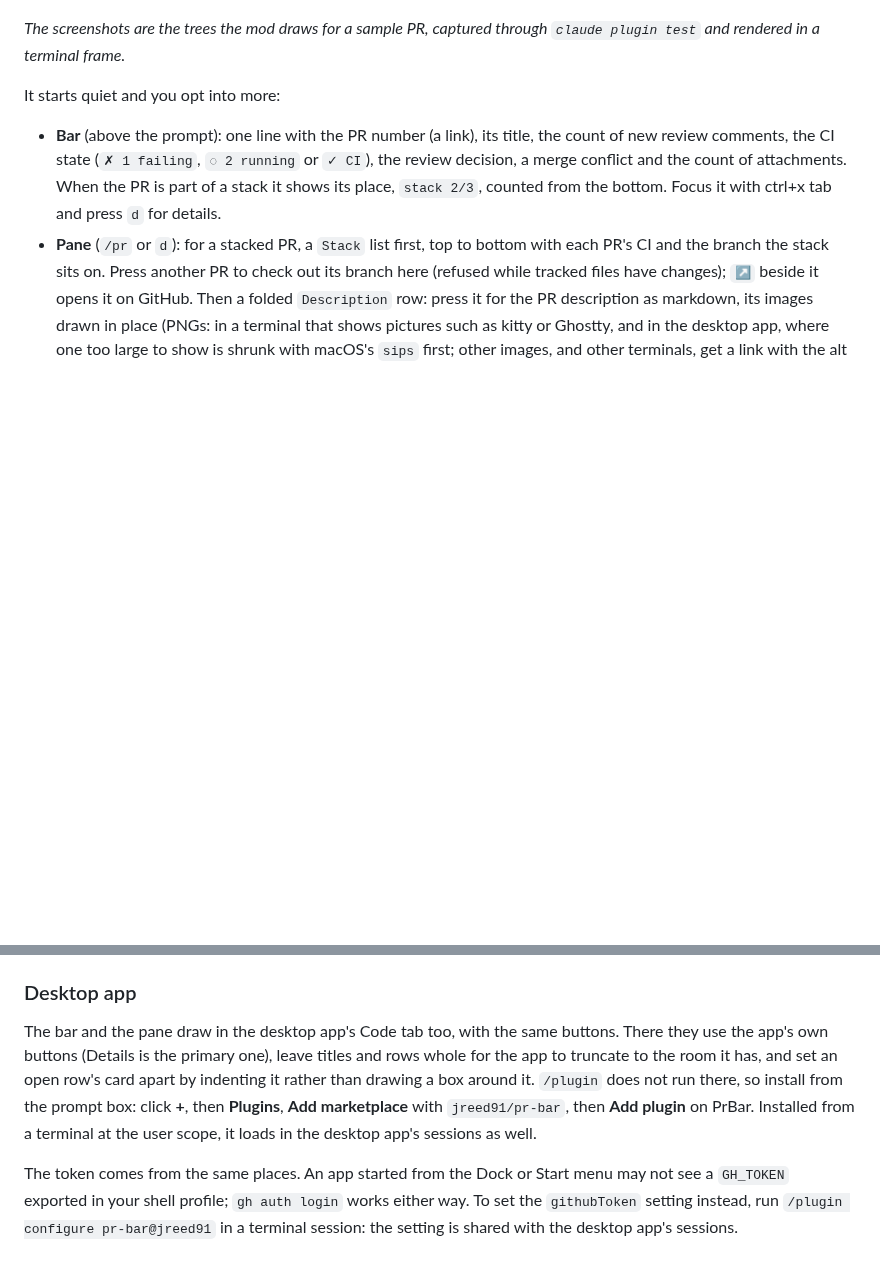
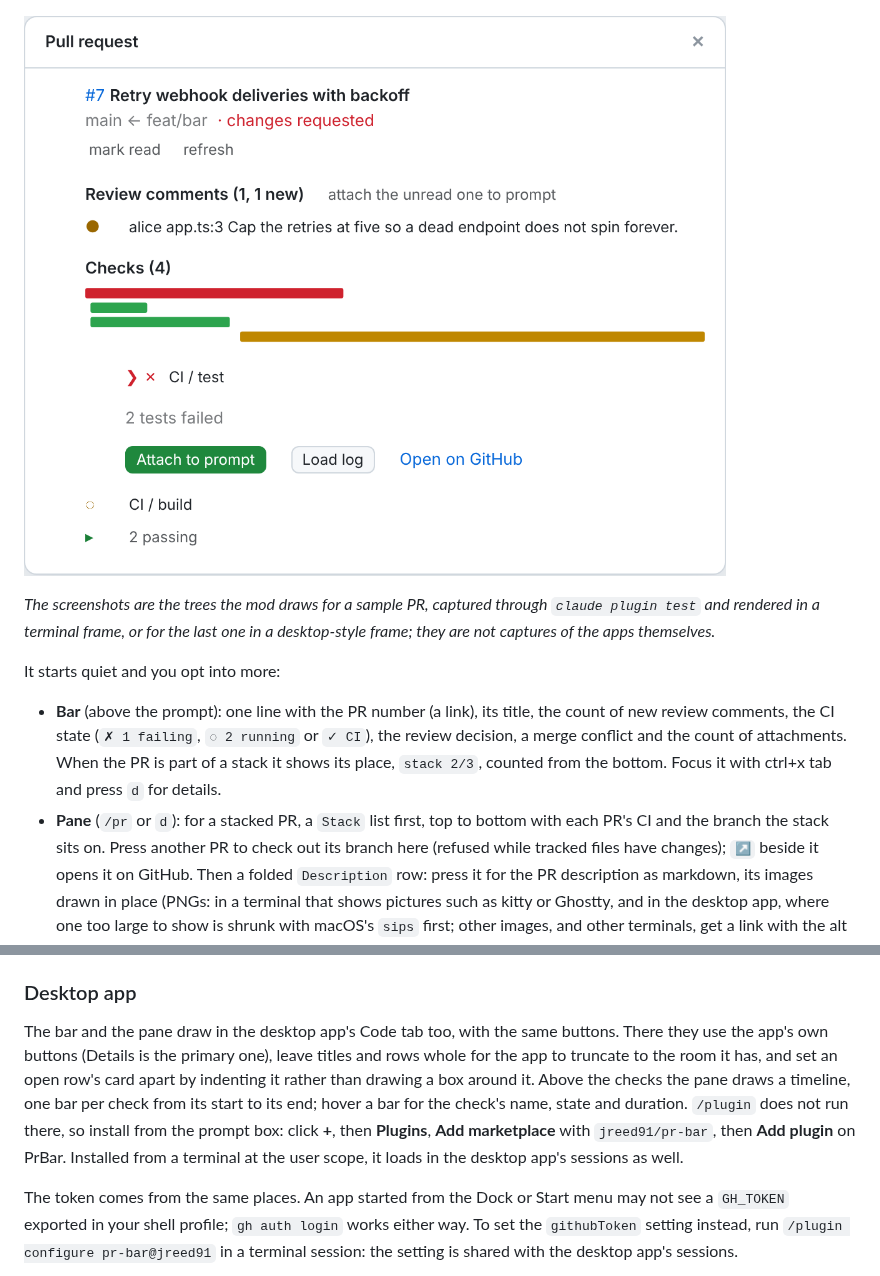
Before and after one commit to jreed91/pr-bar, a Markdown page: README.md, 2 parts joined by grey strips. GitHub-like rendering; pictures changed too: docs/screenshots/pane-desktop.png (added); blank space fills up the shorter version.

Commit message:
Show the desktop pane in the README
Co-Authored-By: Claude Opus 5.5 (1M context) <noreply@anthropic.com>
Claude-Session: https://claude.ai/code/session_012m4hPxXRANpwAo8DHij8zf

```diff
--- a/README.md
+++ b/README.md
@@ -8,7 +8,9 @@ A Claude Code mod that puts the current branch's GitHub PR above the prompt, so
 
 ![The /pr pane with an inline review comment selected: opened in place as a card with its full path, the commented lines, its text, Attach to prompt and Open on GitHub](docs/screenshots/pane-comment.png)
 
-_The screenshots are the trees the mod draws for a sample PR, captured through `claude plugin test` and rendered in a terminal frame._
+![The /pr pane on the desktop: the checks drawn as a timeline above the list, a failing check opened with Attach to prompt as the primary button](docs/screenshots/pane-desktop.png)
+
+_The screenshots are the trees the mod draws for a sample PR, captured through `claude plugin test` and rendered in a terminal frame, or for the last one in a desktop-style frame; they are not captures of the apps themselves._
 
 It starts quiet and you opt into more:
 
@@ -84,7 +86,7 @@ Coming from `pr-band@jreed91`? The plugin is now `pr-bar`, a different plugin id
 
 ### Desktop app
 
-The bar and the pane draw in the desktop app's Code tab too, with the same buttons. There they use the app's own buttons (Details is the primary one), leave titles and rows whole for the app to truncate to the room it has, and set an open row's card apart by indenting it rather than drawing a box around it. `/plugin` does not run there, so install from the prompt box: click **+**, then **Plugins**, **Add marketplace** with `jreed91/pr-bar`, then **Add plugin** on PrBar. Installed from a terminal at the user scope, it loads in the desktop app's sessions as well.
+The bar and the pane draw in the desktop app's Code tab too, with the same buttons. There they use the app's own buttons (Details is the primary one), leave titles and rows whole for the app to truncate to the room it has, and set an open row's card apart by indenting it rather than drawing a box around it. Above the checks the pane draws a timeline, one bar per check from its start to its end; hover a bar for the check's name, state and duration. `/plugin` does not run there, so install from the prompt box: click **+**, then **Plugins**, **Add marketplace** with `jreed91/pr-bar`, then **Add plugin** on PrBar. Installed from a terminal at the user scope, it loads in the desktop app's sessions as well.
 
 The token comes from the same places. An app started from the Dock or Start menu may not see a `GH_TOKEN` exported in your shell profile; `gh auth login` works either way. To set the `githubToken` setting instead, run `/plugin configure pr-bar@jreed91` in a terminal session: the setting is shared with the desktop app's sessions.
 
```
Also changed, not shown: .changeset/desktop-checks-timeline.md (added, +5 -0 lines).
